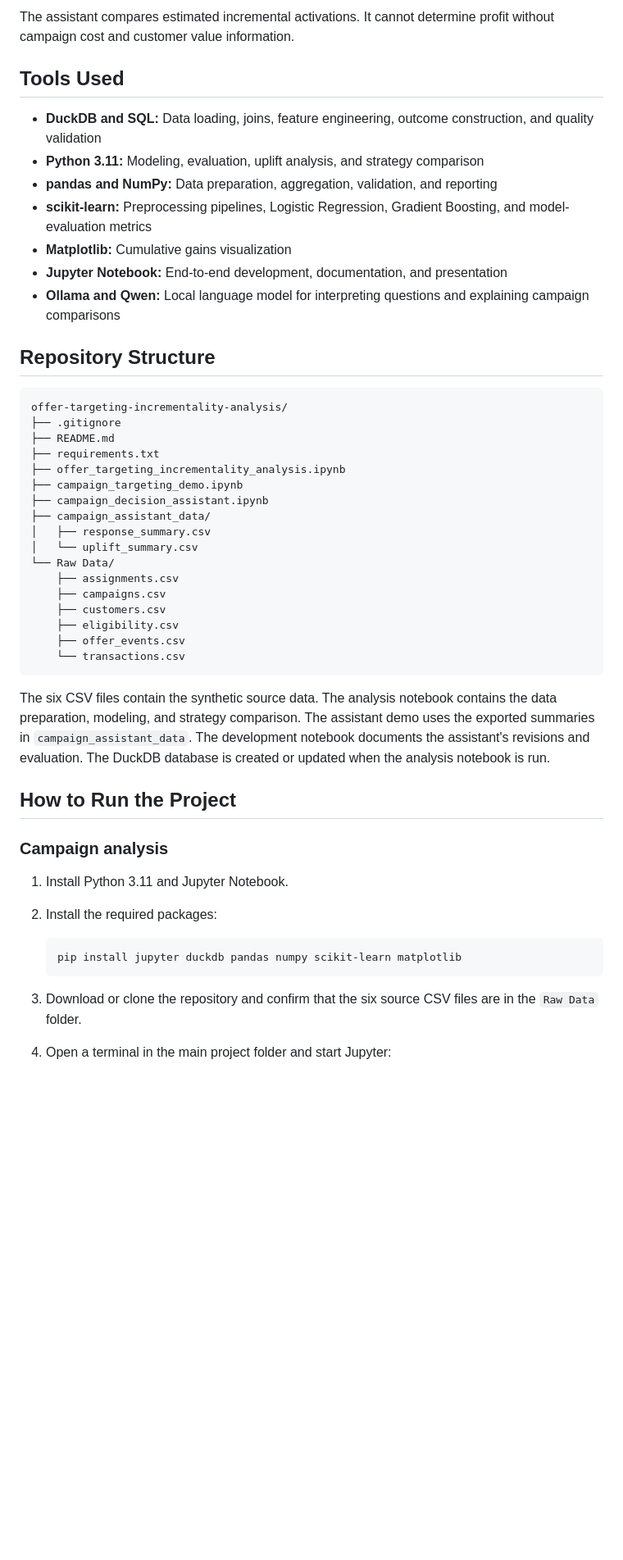
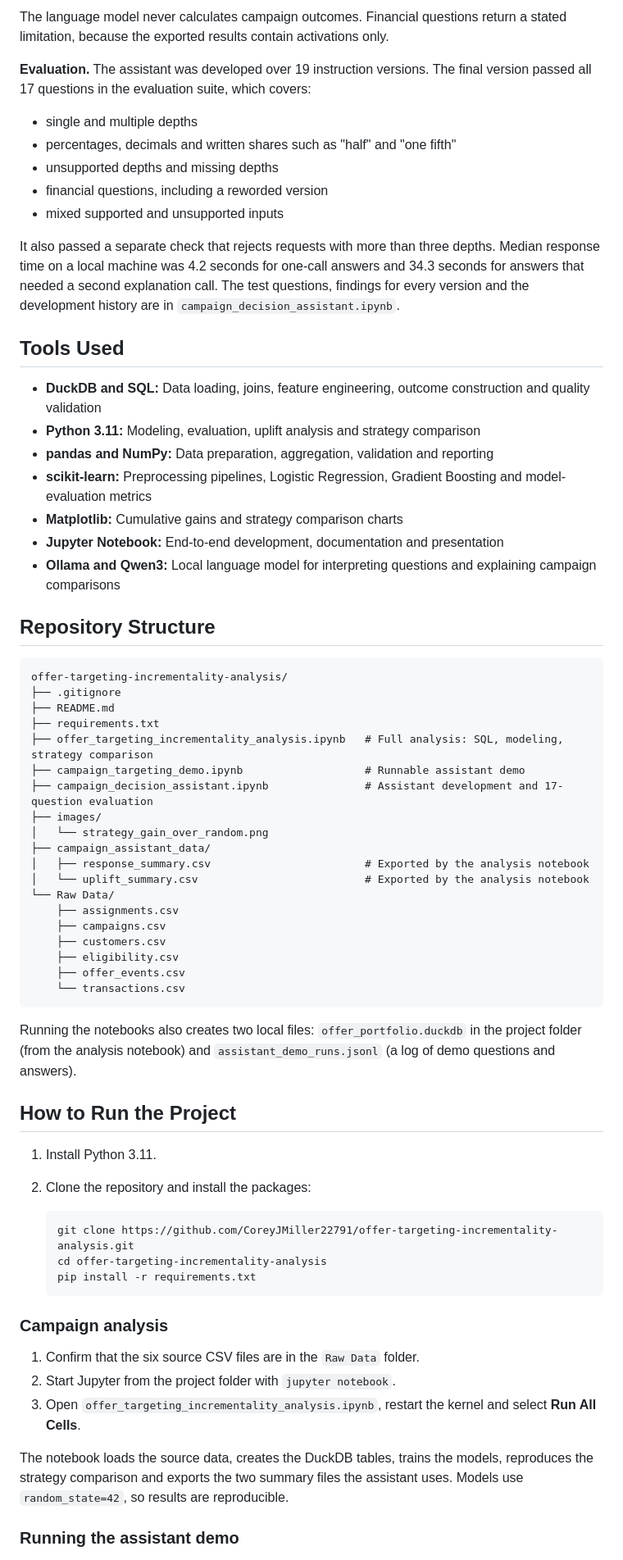
Before and after one commit to CoreyJMiller22791/offer-targeting-incrementality-analysis, a Markdown page: README.md, the part around one of its changes. Shown at 82% size. Rendered like a GitHub page; blank space fills up the shorter version.

Commit message:
Revise README: full results, limitations, setup; update gitignore

````diff
--- a/README.md
+++ b/README.md
@@ -74,16 +141,24 @@ three-depth limit.
 
-The assistant compares estimated incremental activations. It cannot
-determine profit without campaign cost and customer value information.
+The language model never calculates campaign outcomes. Financial questions return a stated limitation, because the exported results contain activations only.
+
+**Evaluation.** The assistant was developed over 19 instruction versions. The final version passed all 17 questions in the evaluation suite, which covers:
+- single and multiple depths
+- percentages, decimals and written shares such as "half" and "one fifth"
+- unsupported depths and missing depths
+- financial questions, including a reworded version
+- mixed supported and unsupported inputs
+
+It also passed a separate check that rejects requests with more than three depths. Median response time on a local machine was 4.2 seconds for one-call answers and 34.3 seconds for answers that needed a second explanation call. The test questions, findings for every version and the development history are in `campaign_decision_assistant.ipynb`.
 
 ## Tools Used
 
-- **DuckDB and SQL:** Data loading, joins, feature engineering, outcome construction, and quality validation
-- **Python 3.11:** Modeling, evaluation, uplift analysis, and strategy comparison
-- **pandas and NumPy:** Data preparation, aggregation, validation, and reporting
-- **scikit-learn:** Preprocessing pipelines, Logistic Regression, Gradient Boosting, and model-evaluation metrics
-- **Matplotlib:** Cumulative gains visualization
-- **Jupyter Notebook:** End-to-end development, documentation, and presentation
-- **Ollama and Qwen:** Local language model for interpreting questions and explaining campaign comparisons
+- **DuckDB and SQL:** Data loading, joins, feature engineering, outcome construction and quality validation
+- **Python 3.11:** Modeling, evaluation, uplift analysis and strategy comparison
+- **pandas and NumPy:** Data preparation, aggregation, validation and reporting
+- **scikit-learn:** Preprocessing pipelines, Logistic Regression, Gradient Boosting and model-evaluation metrics
+- **Matplotlib:** Cumulative gains and strategy comparison charts
+- **Jupyter Notebook:** End-to-end development, documentation and presentation
+- **Ollama and Qwen3:** Local language model for interpreting questions and explaining campaign comparisons
 
 ## Repository Structure
 
@@ -92,12 +167,14 @@ offer-targeting-incrementality-analysis/
 ├── .gitignore
 ├── README.md
 ├── requirements.txt
-├── offer_targeting_incrementality_analysis.ipynb
-├── campaign_targeting_demo.ipynb
-├── campaign_decision_assistant.ipynb
+├── offer_targeting_incrementality_analysis.ipynb   # Full analysis: SQL, modeling, strategy comparison
+├── campaign_targeting_demo.ipynb                   # Runnable assistant demo
+├── campaign_decision_assistant.ipynb               # Assistant development and 17-question evaluation
+├── images/
+│   └── strategy_gain_over_random.png
 ├── campaign_assistant_data/
-│   ├── response_summary.csv
-│   └── uplift_summary.csv
+│   ├── response_summary.csv                        # Exported by the analysis notebook
+│   └── uplift_summary.csv                          # Exported by the analysis notebook
 └── Raw Data/
     ├── assignments.csv
     ├── campaigns.csv
@@ -107,24 +184,26 @@ offer-targeting-incrementality-analysis/
     └── transactions.csv
 ```
 
-The six CSV files contain the synthetic source data. The analysis notebook contains the data preparation, modeling, and
-strategy comparison. The assistant demo uses the exported summaries
-in `campaign_assistant_data`. The development notebook documents the
-assistant's revisions and evaluation. The DuckDB database is created
-or updated when the analysis notebook is run.
+Running the notebooks also creates two local files: `offer_portfolio.duckdb` in the project folder (from the analysis notebook) and `assistant_demo_runs.jsonl` (a log of demo questions and answers).
 
 ## How to Run the Project
 
+1. Install Python 3.11.
+2. Clone the repository and install the packages:
+
+   ```bash
+   git clone https://github.com/CoreyJMiller22791/offer-targeting-incrementality-analysis.git
+   cd offer-targeting-incrementality-analysis
+   pip install -r requirements.txt
+   ```
+
 ### Campaign analysis
 
-1. Install Python 3.11 and Jupyter Notebook.
-2. Install the required packages:
+1. Confirm that the six source CSV files are in the `Raw Data` folder.
+2. Start Jupyter from the project folder with `jupyter notebook`.
+3. Open `offer_targeting_incrementality_analysis.ipynb`, restart the kernel and select **Run All Cells**.
 
-   ```bash
-   pip install jupyter duckdb pandas numpy scikit-learn matplotlib
-   ```
+The notebook loads the source data, creates the DuckDB tables, trains the models, reproduces the strategy comparison and exports the two summary files the assistant uses. Models use `random_state=42`, so results are reproducible.
 
-3. Download or clone the repository and confirm that the six source
-   CSV files are in the `Raw Data` folder.
-4. Open a terminal in the main project folder and start Jupyter:
+### Running the assistant demo
 
````
Also changed, not shown: other parts of README.md (+102 -57 lines), images/strategy_gain_over_random.png (added), 2 other files.
